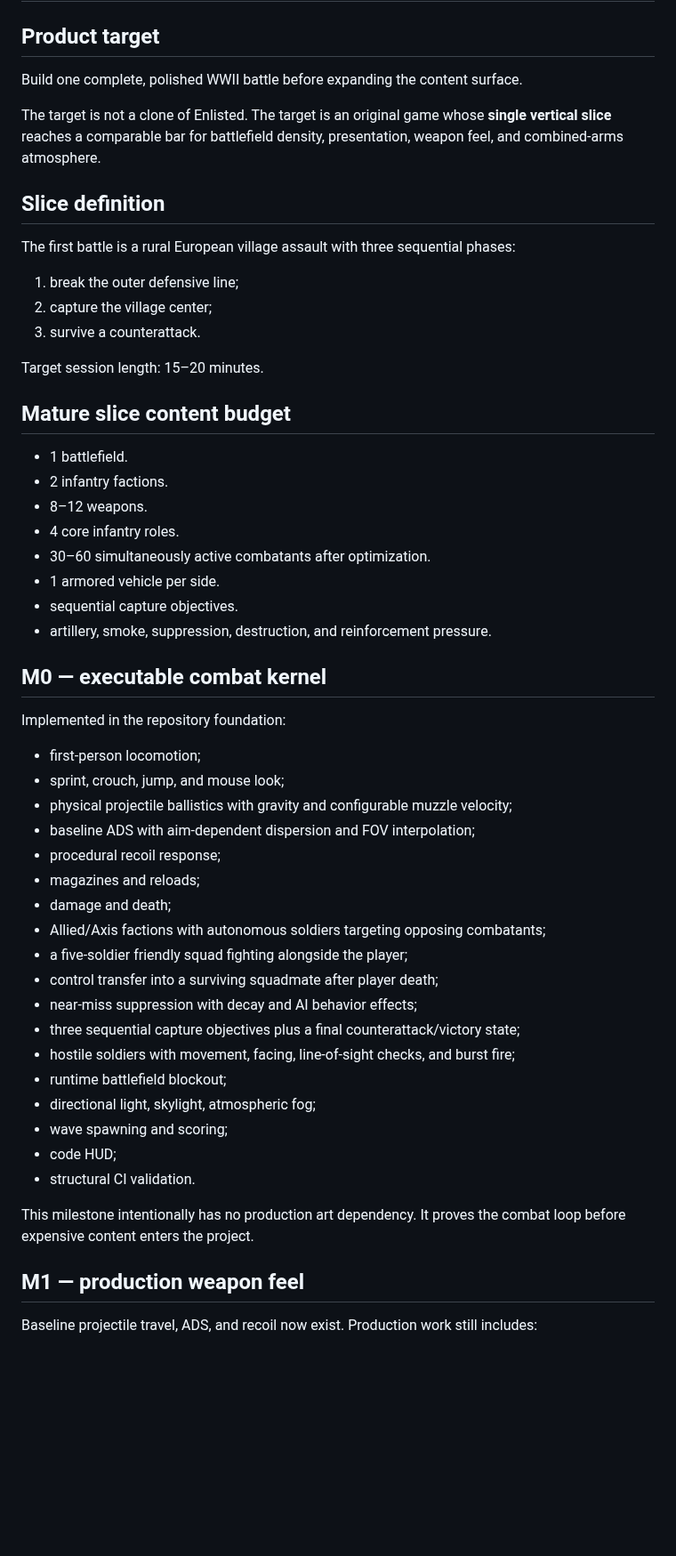
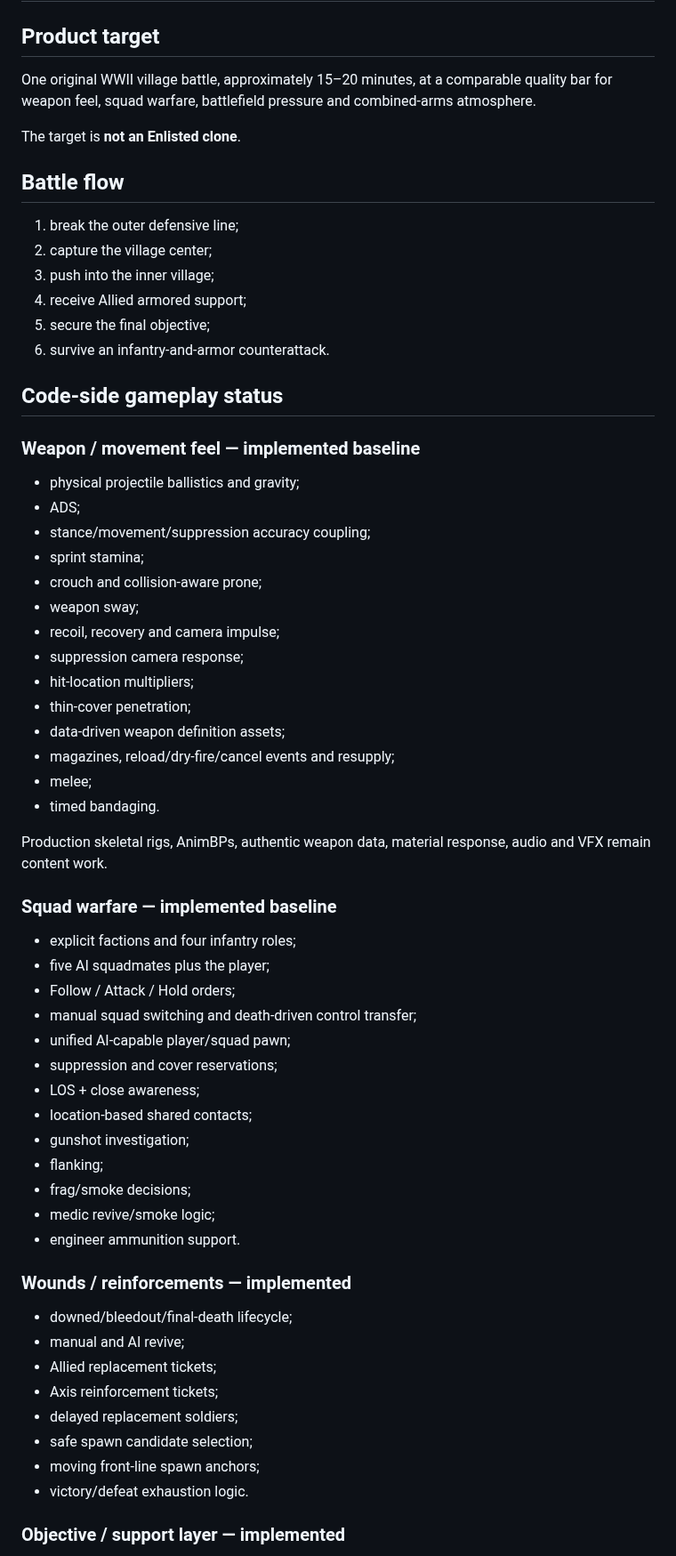
Before and after one commit to Tommaso-R-Marena/Warrior-s-Paradise, a Markdown page: docs/VERTICAL_SLICE.md, the part around one of its changes. Shown at 89% size. GitHub-like rendering; blank space fills up the shorter version.

Commit message:
docs: update vertical-slice implementation status

```diff
--- a/docs/VERTICAL_SLICE.md
+++ b/docs/VERTICAL_SLICE.md
@@ -2,57 +2,66 @@
 
 ## Product target
 
-Build one complete, polished WWII battle before expanding the content surface.
+One original WWII village battle, approximately 15–20 minutes, at a comparable quality bar for weapon feel, squad warfare, battlefield pressure and combined-arms atmosphere.
 
-The target is not a clone of Enlisted. The target is an original game whose **single vertical slice** reaches a comparable bar for battlefield density, presentation, weapon feel, and combined-arms atmosphere.
+The target is **not an Enlisted clone**.
 
-## Slice definition
-
-The first battle is a rural European village assault with three sequential phases:
+## Battle flow
 
 1. break the outer defensive line;
 2. capture the village center;
-3. survive a counterattack.
+3. push into the inner village;
+4. receive Allied armored support;
+5. secure the final objective;
+6. survive an infantry-and-armor counterattack.
 
-Target session length: 15–20 minutes.
+## Code-side gameplay status
 
-## Mature slice content budget
+### Weapon / movement feel — implemented baseline
 
-- 1 battlefield.
-- 2 infantry factions.
-- 8–12 weapons.
-- 4 core infantry roles.
-- 30–60 simultaneously active combatants after optimization.
-- 1 armored vehicle per side.
-- sequential capture objectives.
-- artillery, smoke, suppression, destruction, and reinforcement pressure.
+- physical projectile ballistics and gravity;
+- ADS;
+- stance/movement/suppression accuracy coupling;
+- sprint stamina;
+- crouch and collision-aware prone;
+- weapon sway;
+- recoil, recovery and camera impulse;
+- suppression camera response;
+- hit-location multipliers;
+- thin-cover penetration;
+- data-driven weapon definition assets;
+- magazines, reload/dry-fire/cancel events and resupply;
+- melee;
+- timed bandaging.
 
-## M0 — executable combat kernel
+Production skeletal rigs, AnimBPs, authentic weapon data, material response, audio and VFX remain content work.
 
-Implemented in the repository foundation:
+### Squad warfare — implemented baseline
 
-- first-person locomotion;
-- sprint, crouch, jump, and mouse look;
-- physical projectile ballistics with gravity and configurable muzzle velocity;
-- baseline ADS with aim-dependent dispersion and FOV interpolation;
-- procedural recoil response;
-- magazines and reloads;
-- damage and death;
-- Allied/Axis factions with autonomous soldiers targeting opposing combatants;
-- a five-soldier friendly squad fighting alongside the player;
-- control transfer into a surviving squadmate after player death;
-- near-miss suppression with decay and AI behavior effects;
-- three sequential capture objectives plus a final counterattack/victory state;
-- hostile soldiers with movement, facing, line-of-sight checks, and burst fire;
-- runtime battlefield blockout;
-- directional light, skylight, atmospheric fog;
-- wave spawning and scoring;
-- code HUD;
-- structural CI validation.
+- explicit factions and four infantry roles;
+- five AI squadmates plus the player;
+- Follow / Attack / Hold orders;
+- manual squad switching and death-driven control transfer;
+- unified AI-capable player/squad pawn;
+- suppression and cover reservations;
+- LOS + close awareness;
+- location-based shared contacts;
+- gunshot investigation;
+- flanking;
+- frag/smoke decisions;
+- medic revive/smoke logic;
+- engineer ammunition support.
 
-This milestone intentionally has no production art dependency. It proves the combat loop before expensive content enters the project.
+### Wounds / reinforcements — implemented
 
-## M1 — production weapon feel
+- downed/bleedout/final-death lifecycle;
+- manual and AI revive;
+- Allied replacement tickets;
+- Axis reinforcement tickets;
+- delayed replacement soldiers;
+- safe spawn candidate selection;
+- moving front-line spawn anchors;
+- victory/defeat exhaustion logic.
 
-Baseline projectile travel, ADS, and recoil now exist. Production work still includes:
+### Objective / support layer — implemented
 
```
Also changed, not shown: other parts of docs/VERTICAL_SLICE.md (+51 -64 lines).
